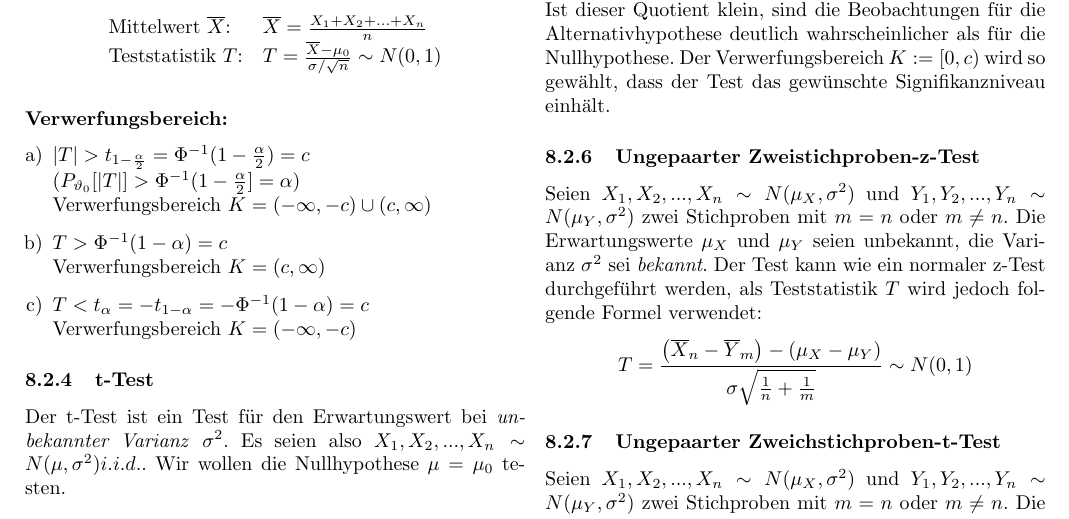
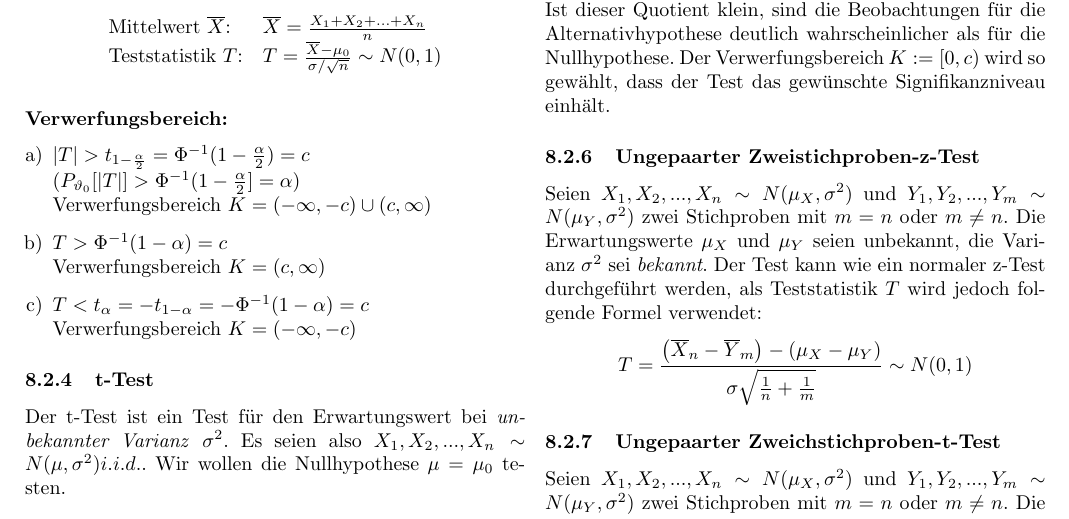
Before and after one commit to lukaselmer/eth-wsk-zf, a LaTeX document (Zusammenfassung fuer Sessionspruefung.tex): part of page 9 of 13, cut so that both start at the same text. Compiled offline with pdfLaTeX.

Commit message:
Fehler bei ungepaarten Zweistichprobentests korrigiert (Index war falsch)

```diff
--- a/Zusammenfassung fuer Sessionspruefung.tex
+++ b/Zusammenfassung fuer Sessionspruefung.tex
@@ -1169,13 +1169,13 @@ R(x_1,x_2,...,x_n;\vartheta_0,\vartheta_A):=\frac{L(x_1,x_2,...,x_n;\vartheta_0)
 Ist dieser Quotient klein, sind die Beobachtungen für die Alternativhypothese deutlich wahrscheinlicher als für die Nullhypothese. Der Verwerfungsbereich $K:=[0,c)$ wird so gewählt, dass der Test das gewünschte Signifikanzniveau einhält.
 
 \subsubsection{Ungepaarter Zweistichproben-z-Test}
-Seien $X_1,X_2,...,X_n \sim N(\mu_X,\sigma^2)$ und $Y_1,Y_2,...,Y_n \sim N(\mu_Y,\sigma^2)$ zwei Stichproben mit $m = n$ oder $m \neq n$. Die Erwartungswerte $\mu_X$ und $\mu_Y$ seien unbekannt, die Varianz $\sigma^2$ sei \emph{bekannt}. Der Test kann wie ein normaler z-Test durchgeführt werden, als Teststatistik $T$ wird jedoch folgende Formel verwendet:
+Seien $X_1,X_2,...,X_n \sim N(\mu_X,\sigma^2)$ und $Y_1,Y_2,...,Y_m \sim N(\mu_Y,\sigma^2)$ zwei Stichproben mit $m = n$ oder $m \neq n$. Die Erwartungswerte $\mu_X$ und $\mu_Y$ seien unbekannt, die Varianz $\sigma^2$ sei \emph{bekannt}. Der Test kann wie ein normaler z-Test durchgeführt werden, als Teststatistik $T$ wird jedoch folgende Formel verwendet:
 \[
 T = \frac{\left(\overline{X}_n-\overline{Y}_m\right)-\left(\mu_X-\mu_Y\right)}{\sigma\sqrt{\frac{1}{n}+\frac{1}{m}}}\sim N(0,1)
 \]
 
 \subsubsection{Ungepaarter Zweichstichproben-t-Test}
-Seien $X_1,X_2,...,X_n \sim N(\mu_X,\sigma^2)$ und $Y_1,Y_2,...,Y_n \sim N(\mu_Y,\sigma^2)$ zwei Stichproben mit $m = n$ oder $m \neq n$. Die Erwartungswerte $\mu_X$ und $\mu_Y$ seien unbekannt, die Varianz $\sigma^2$ sei ebenfalls \emph{unbekannt}. Der Test kann wie ein normaler t-Test durchgeführt werden, als Teststatistik $T$ wird jedoch folgende Formel verwendet:
+Seien $X_1,X_2,...,X_n \sim N(\mu_X,\sigma^2)$ und $Y_1,Y_2,...,Y_m \sim N(\mu_Y,\sigma^2)$ zwei Stichproben mit $m = n$ oder $m \neq n$. Die Erwartungswerte $\mu_X$ und $\mu_Y$ seien unbekannt, die Varianz $\sigma^2$ sei ebenfalls \emph{unbekannt}. Der Test kann wie ein normaler t-Test durchgeführt werden, als Teststatistik $T$ wird jedoch folgende Formel verwendet:
 \[
 S_{X}^{2}=\frac{1}{n-1}\sum\limits_{i=1}^{n}\left(X_i-\overline{X}_n\right)^2
 \]
```
Also changed, not shown: Zusammenfassung fuer Sessionspruefung.pdf.
